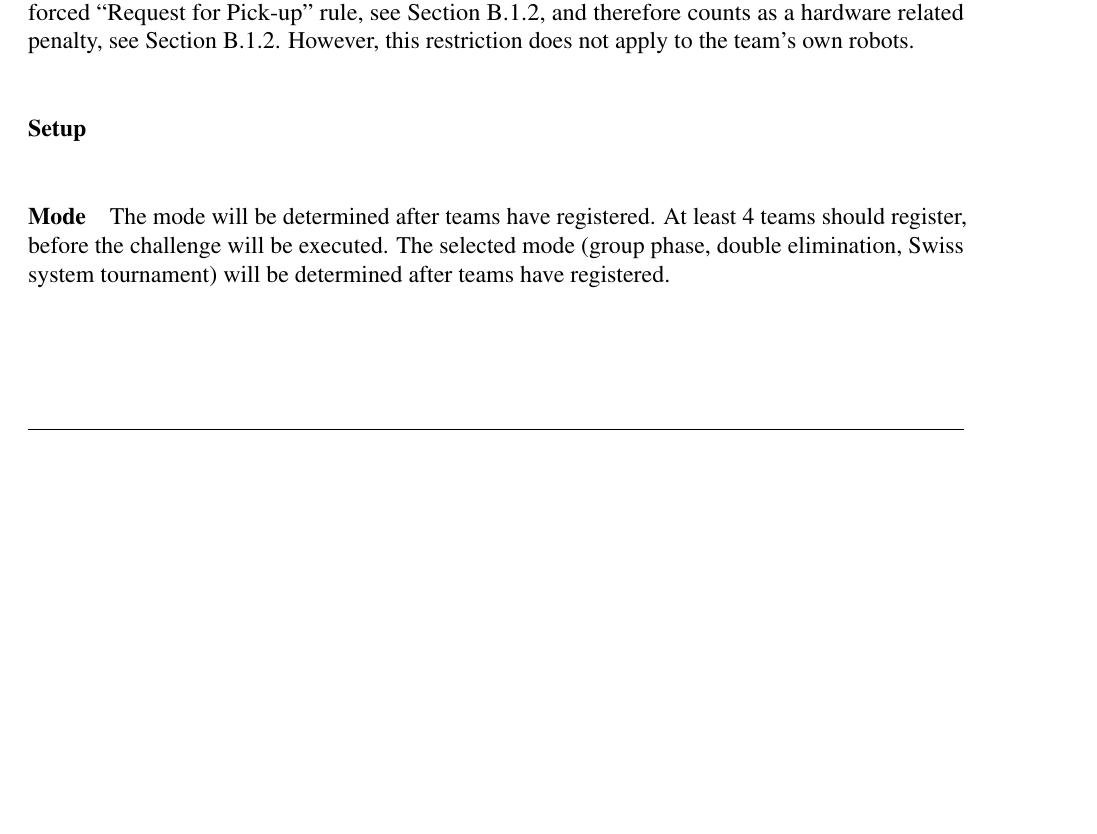
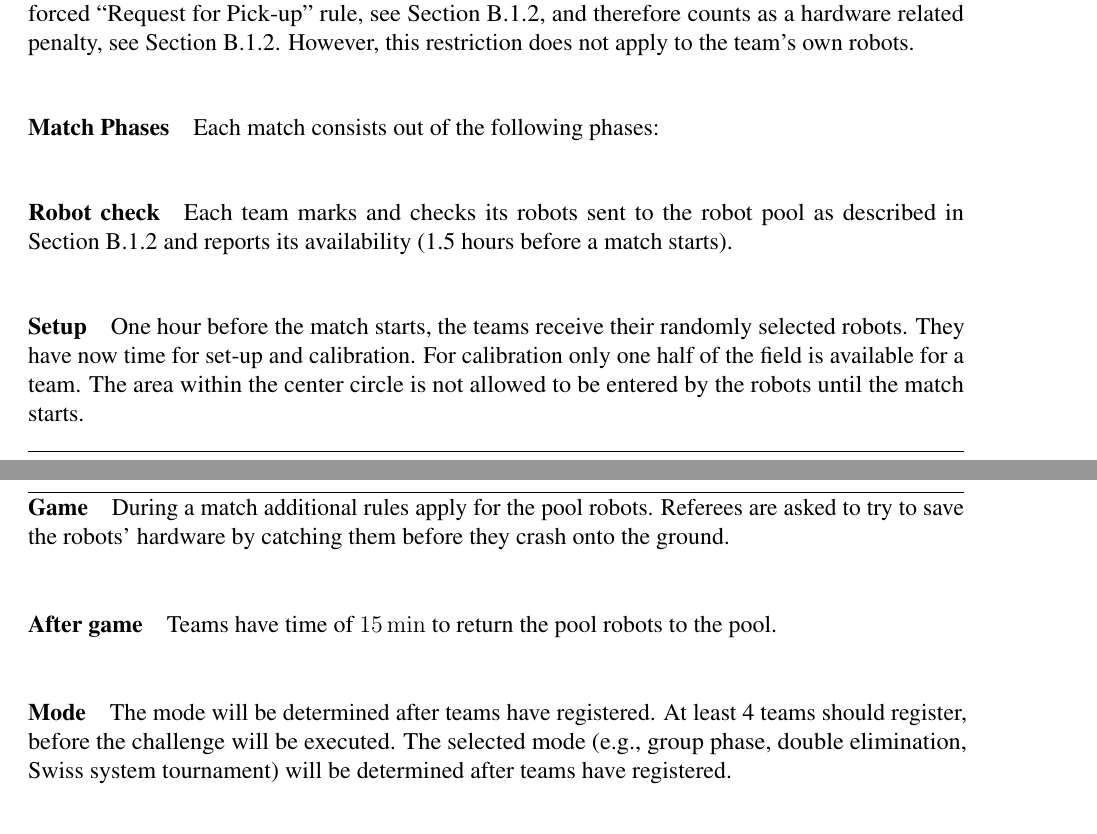
Before and after one commit to RoboCup-SPL/Rules, a LaTeX document (SPL-Rules.tex, which reads content/technical_challenges.tex): part of page 49 of 64 before the commit and two parts of pages 49 and 50 of 64 after it, the two joined at a grey line, cut so that both start at the same text, the shorter picture padded with empty space. Compiled offline with pdfLaTeX.

Commit message:
Some additions to 7vs7

```diff
--- a/content/technical_challenges.tex
+++ b/content/technical_challenges.tex
@@ -54,11 +55,15 @@
         \paragraph{Limited Diving}
             Pool robots are not allowed to dive for the ball on purpose, \cf Section~\ref{sec:fallenrobots}, except for penalty kicks! In case of violation, the infringing robot will be taken out according to the forced ``Request for Pick-up'' rule, \cf Section~\ref{sec:7vs7:referee}, and therefore counts as a hardware related penalty, \cf Section~\ref{sec:7vs7:hardware_related_penalties}. However, this restriction does not apply to the team's own robots.
 
-        \paragraph{Setup}
-
+        \paragraph{Match Phases}
+            Each match consists out of the following phases:
+            \paragraph{Robot check} Each team marks and checks its robots sent to the robot pool as described in Section~\ref{sec:robot_pool_evaluation} and reports its availability (1.5 hours before a match starts).
+            \paragraph{Setup} One hour before the match starts, the teams receive their randomly selected robots. They have now time for set-up and calibration. For calibration only one half of the field is available for a team. The area within the center circle is not allowed to be entered by the robots until the match starts.
+            \paragraph{Game} During a match additional rules apply for the pool robots. Referees are asked to try to save the robots' hardware by catching them before they crash onto the ground.
+            \paragraph{After game} Teams have time of \qty{15}{\minute} to return the pool robots to the pool.
 
         \paragraph{Mode}
-            The mode will be determined after teams have registered. At least 4 teams should register, before the challenge will be executed. The selected mode (group phase, double elimination, Swiss system tournament) will be determined after teams have registered.
+            The mode will be determined after teams have registered. At least 4 teams should register, before the challenge will be executed. The selected mode (e.g., group phase, double elimination, Swiss system tournament) will be determined after teams have registered.
 
 \subsection{Visual Referee Challenge}
 
```
Also changed, not shown: content/technical_challenges.tex (3 more changed lines).
